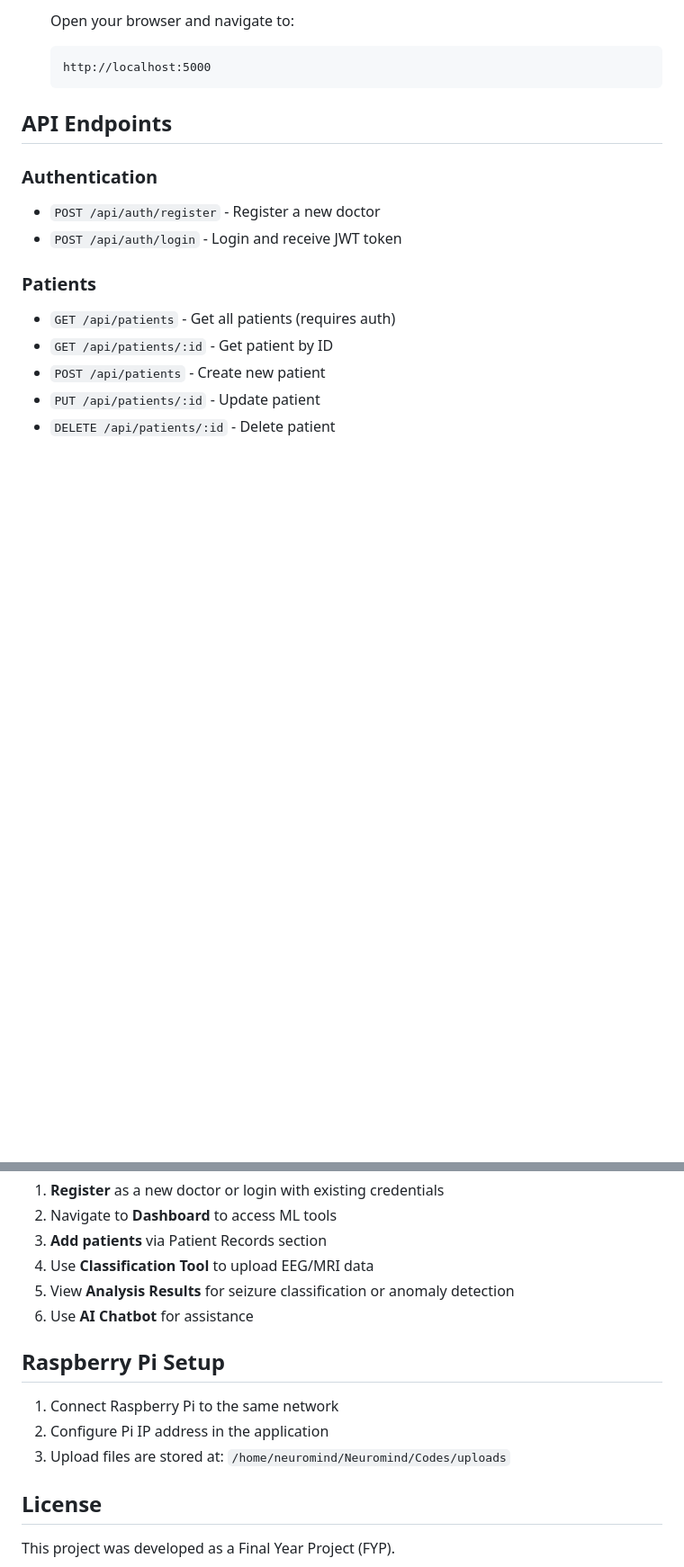
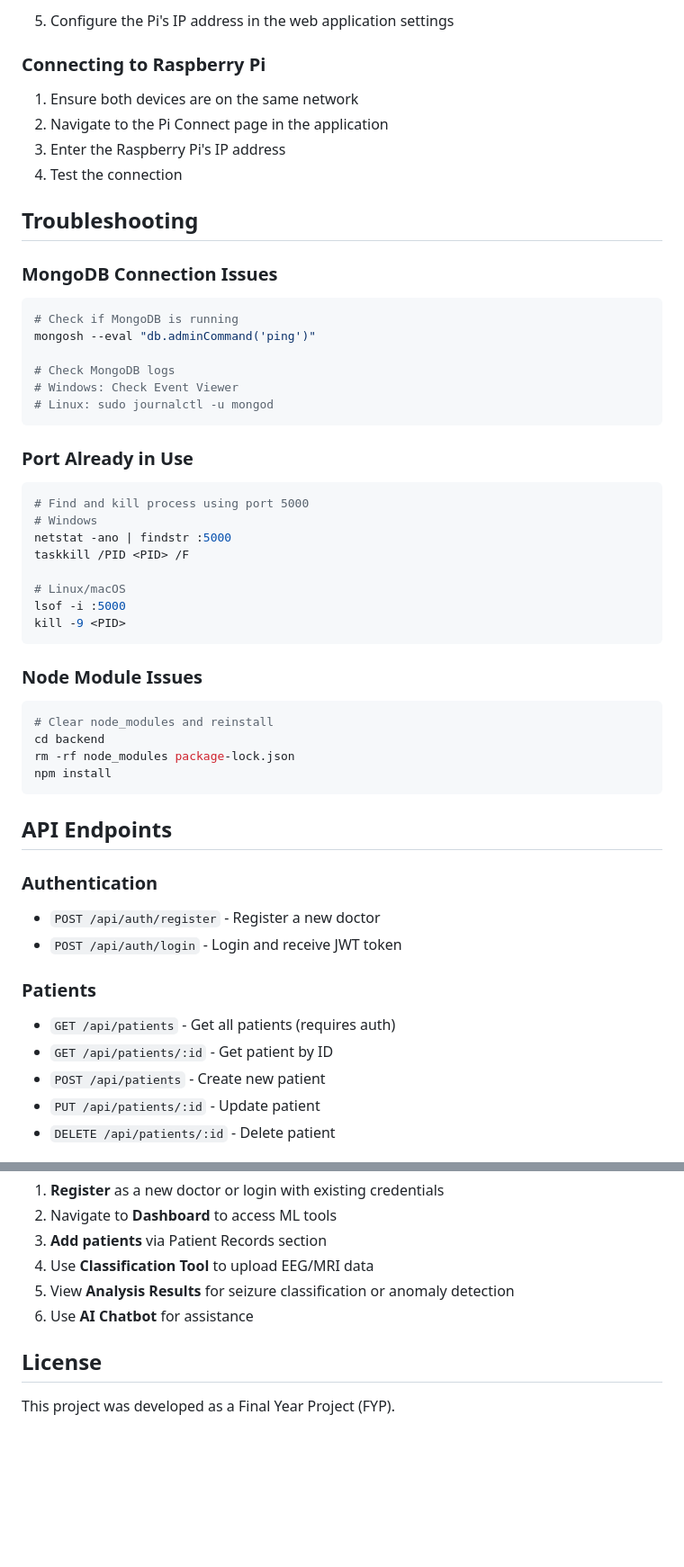
Before and after one commit to BazilAamir/NEUROMIND, a Markdown page: README.md, 2 parts joined by grey strips. Shown at 90% size. Rendered like a GitHub page; blank space fills up the shorter version.

````diff
--- a/README.md
+++ b/README.md
@@ -118,8 +222,47 @@ FYP Website/
 
-   Open your browser and navigate to:
-   ```
-   http://localhost:5000
-   ```
+5. Configure the Pi's IP address in the web application settings
+
+### Connecting to Raspberry Pi
+
+1. Ensure both devices are on the same network
+2. Navigate to the Pi Connect page in the application
+3. Enter the Raspberry Pi's IP address
+4. Test the connection
+
+## Troubleshooting
+
+### MongoDB Connection Issues
+
+```bash
+# Check if MongoDB is running
+mongosh --eval "db.adminCommand('ping')"
+
+# Check MongoDB logs
+# Windows: Check Event Viewer
+# Linux: sudo journalctl -u mongod
+```
+
+### Port Already in Use
+
+```bash
+# Find and kill process using port 5000
+# Windows
+netstat -ano | findstr :5000
+taskkill /PID <PID> /F
+
+# Linux/macOS
+lsof -i :5000
+kill -9 <PID>
+```
+
+### Node Module Issues
+
+```bash
+# Clear node_modules and reinstall
+cd backend
+rm -rf node_modules package-lock.json
+npm install
+```
 
 ## API Endpoints
 
@@ -147,12 +290,6 @@ FYP Website/
 5. View **Analysis Results** for seizure classification or anomaly detection
 6. Use **AI Chatbot** for assistance
 
-## Raspberry Pi Setup
-
-1. Connect Raspberry Pi to the same network
-2. Configure Pi IP address in the application
-3. Upload files are stored at: `/home/neuromind/Neuromind/Codes/uploads`
-
 ## License
 
 This project was developed as a Final Year Project (FYP).
````
Also changed, not shown: other parts of README.md (+129 -25 lines).
